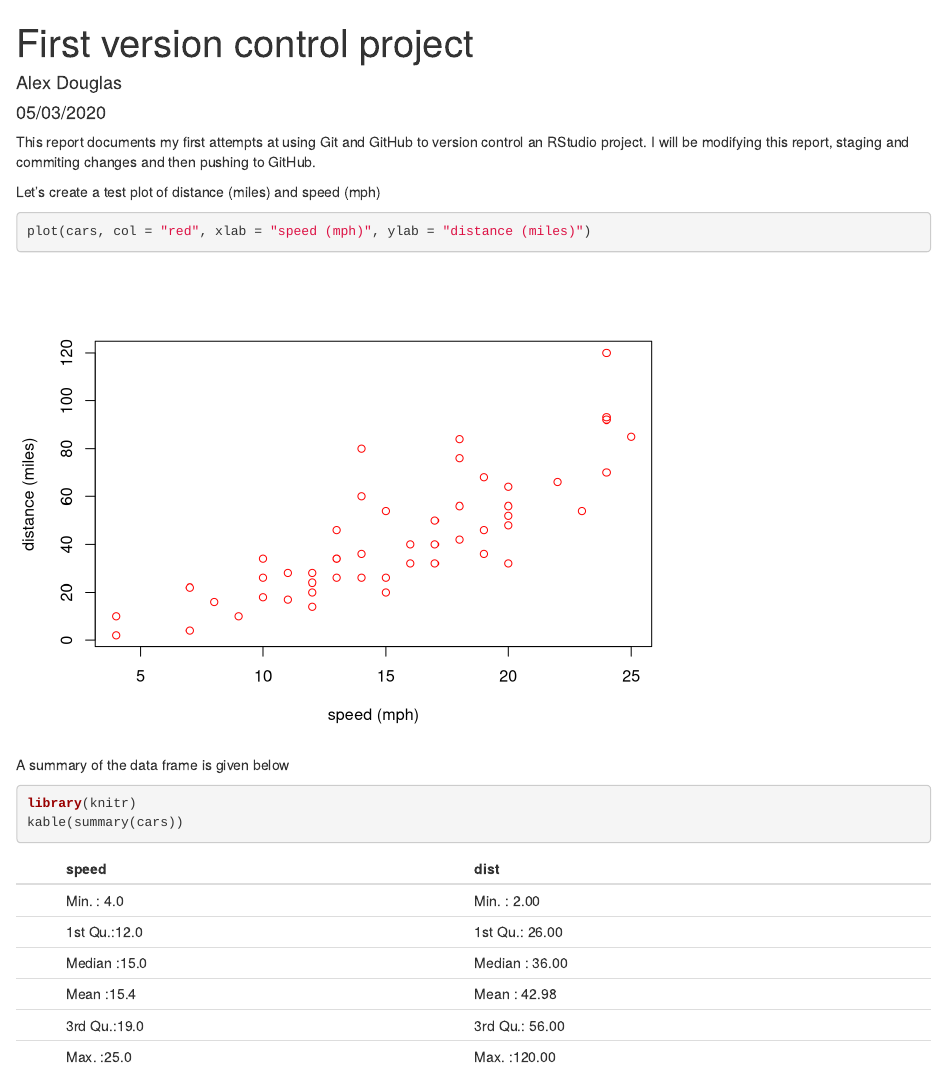
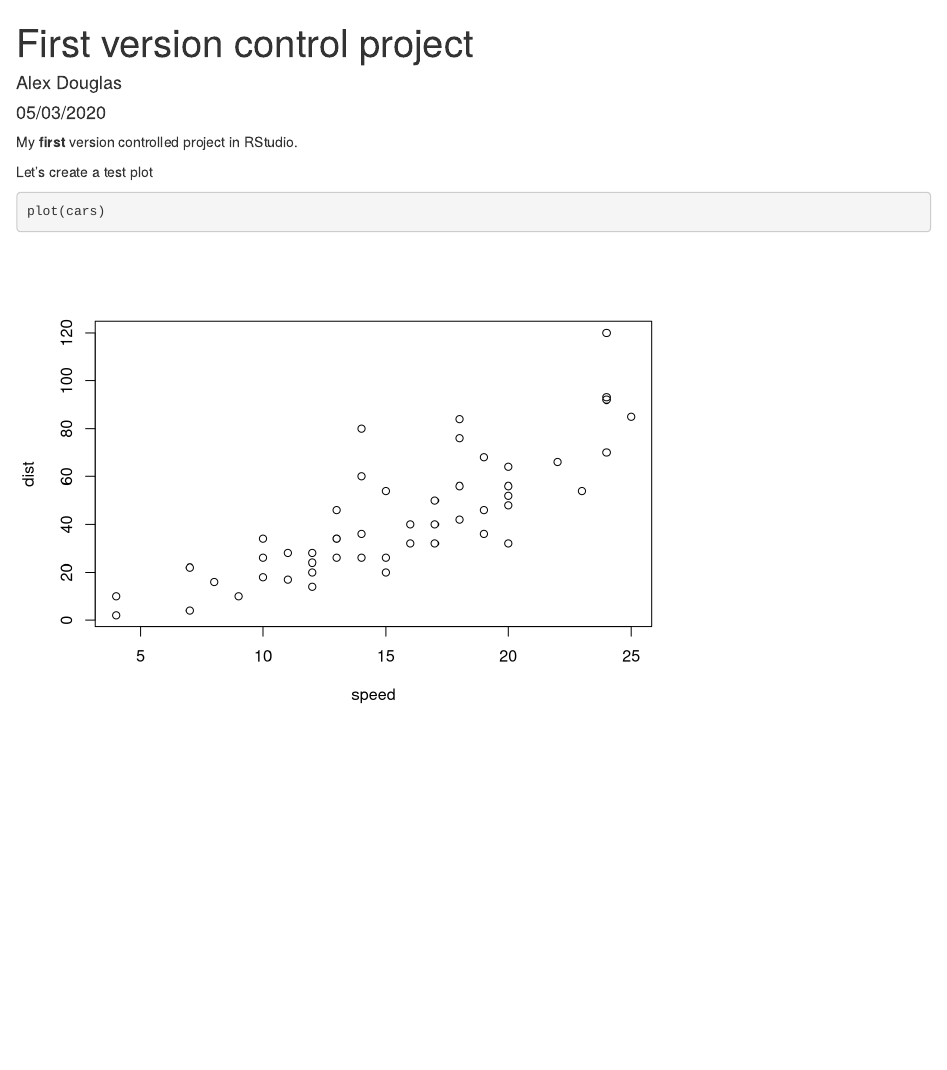
Before and after one commit to alexd106/first_repo, an R Markdown document (first_doc.Rmd): the page in a window 1100 px wide, from its top. Rendered offline with R 4.5, knitr and Pandoc, with nearby package versions; both versions are drawn in the output format of the newer one.

Commit message:
tried revert command

````diff
--- a/first_doc.Rmd
+++ b/first_doc.Rmd
@@ -9,17 +9,10 @@ output: pdf_document
 knitr::opts_chunk$set(echo = TRUE)
 ```
 
-This report documents my first attempts at using Git and GitHub to version control an RStudio project. I will be modifying this report, staging and commiting changes and then pushing to GitHub.
+My **first** version controlled project in RStudio.
 
-Let's create a test plot of distance (miles) and speed (mph)
+Let's create a test plot
 
 ```{r, test-plot}
-plot(cars, col = "red", xlab = "speed (mph)", ylab = "distance (miles)")
+plot(cars)
 ```
-
-A summary of the data frame is given below
-
-```{r, cars-summary}
-library(knitr)
-kable(summary(cars))
-```
````
Also changed, not shown: first_doc.pdf (deleted), first_doc.Rmd (2 more changed lines).
